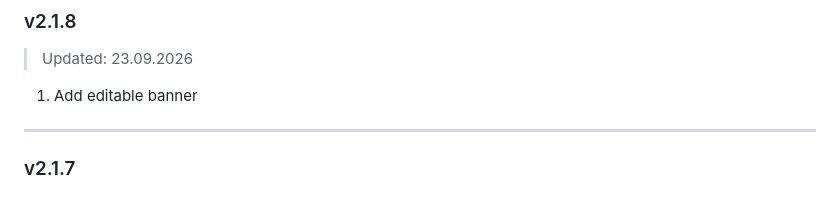
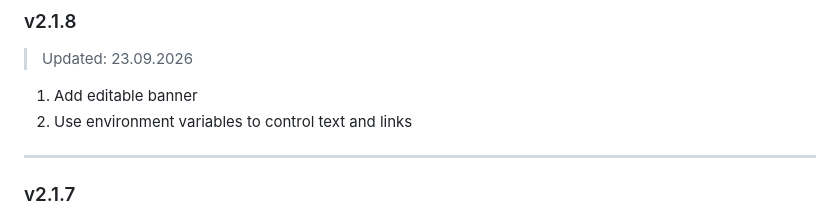
Before and after one commit to NHSLeadership/assess, a Markdown page: CHANGELOG.md, the part around the change. GitHub-like rendering.

Commit message:
[refs #DIG-8627] Update change log

```diff
--- a/CHANGELOG.md
+++ b/CHANGELOG.md
@@ -7,6 +7,7 @@
 ### v2.1.8
 > Updated: 23.09.2026
 1. Add editable banner
+2. Use environment variables to control text and links
 
 ---
 ### v2.1.7
```
